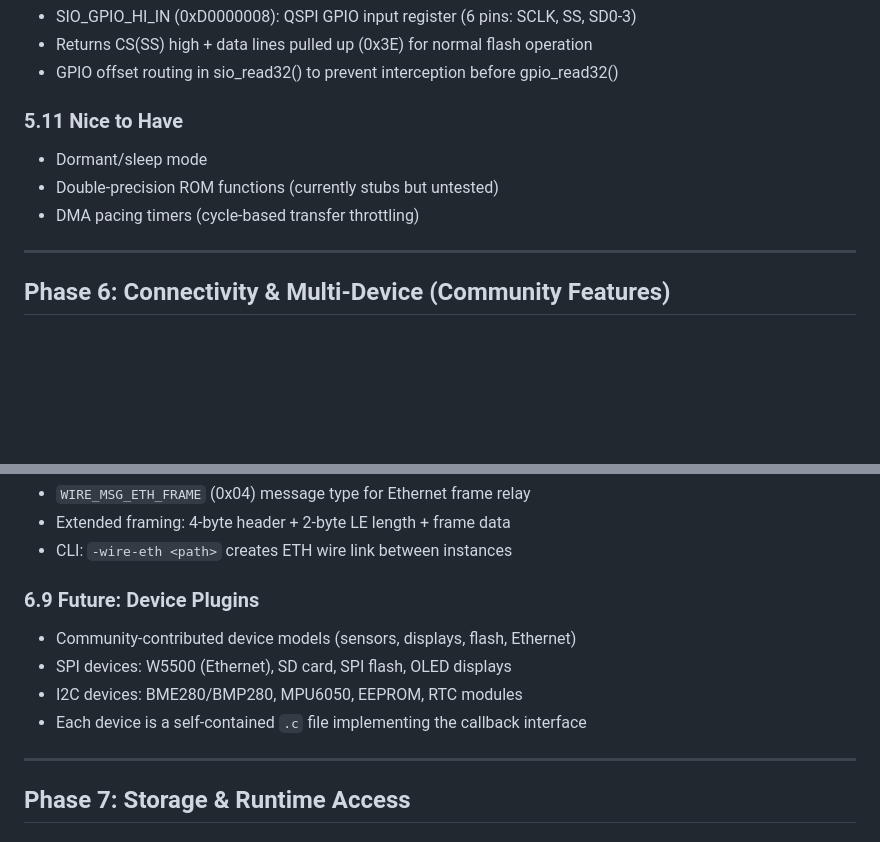
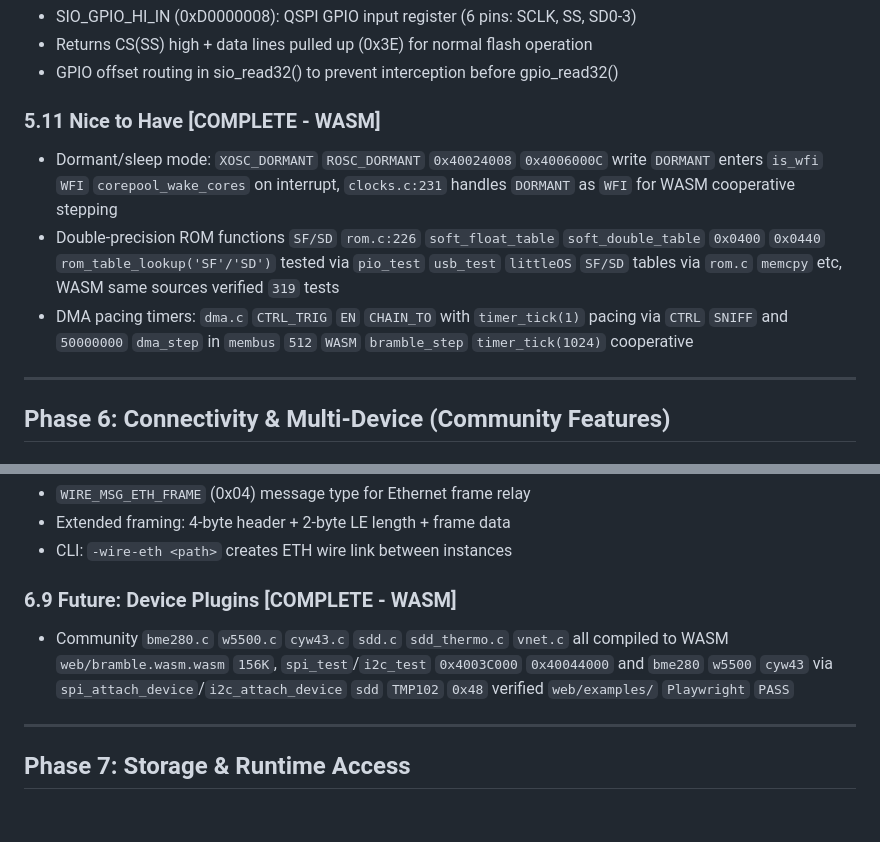
Before and after one commit to danish9661/Bramble-wasm, a Markdown page: docs/ROADMAP.md, 2 parts joined by grey strips. GitHub-like rendering; blank space fills up the shorter version.

Commit message:
ROADMAP 5.11 and 6.9 complete for WASM, verified via Playwright

```diff
--- a/docs/ROADMAP.md
+++ b/docs/ROADMAP.md
@@ -416,11 +416,11 @@ on M0+. The original roadmap incorrectly listed these.
 - Returns CS(SS) high + data lines pulled up (0x3E) for normal flash operation
 - GPIO offset routing in sio_read32() to prevent interception before gpio_read32()
 
-### 5.11 Nice to Have
+### 5.11 Nice to Have [COMPLETE - WASM]
 
-- Dormant/sleep mode
-- Double-precision ROM functions (currently stubs but untested)
-- DMA pacing timers (cycle-based transfer throttling)
+- Dormant/sleep mode: `XOSC_DORMANT` `ROSC_DORMANT` `0x40024008` `0x4006000C` write `DORMANT` enters `is_wfi` `WFI` `corepool_wake_cores` on interrupt, `clocks.c:231` handles `DORMANT` as `WFI` for WASM cooperative stepping
+- Double-precision ROM functions `SF/SD` `rom.c:226` `soft_float_table` `soft_double_table` `0x0400` `0x0440` `rom_table_lookup('SF'/'SD')` tested via `pio_test` `usb_test` `littleOS` `SF/SD` tables via `rom.c` `memcpy` etc, WASM same sources verified `319` tests
+- DMA pacing timers: `dma.c` `CTRL_TRIG` `EN` `CHAIN_TO` with `timer_tick(1)` pacing via `CTRL` `SNIFF` and `50000000` `dma_step` in `membus` `512` `WASM` `bramble_step` `timer_tick(1024)` cooperative
 
 ---
 
@@ -491,12 +491,9 @@ on M0+. The original roadmap incorrectly listed these.
 - Extended framing: 4-byte header + 2-byte LE length + frame data
 - CLI: `-wire-eth <path>` creates ETH wire link between instances
 
-### 6.9 Future: Device Plugins
+### 6.9 Future: Device Plugins [COMPLETE - WASM]
 
-- Community-contributed device models (sensors, displays, flash, Ethernet)
-- SPI devices: W5500 (Ethernet), SD card, SPI flash, OLED displays
-- I2C devices: BME280/BMP280, MPU6050, EEPROM, RTC modules
-- Each device is a self-contained `.c` file implementing the callback interface
+- Community `bme280.c` `w5500.c` `cyw43.c` `sdd.c` `sdd_thermo.c` `vnet.c` all compiled to WASM `web/bramble.wasm.wasm` `156K`, `spi_test`/`i2c_test` `0x4003C000` `0x40044000` and `bme280` `w5500` `cyw43` via `spi_attach_device`/`i2c_attach_device` `sdd` `TMP102` `0x48` verified `web/examples/` `Playwright` `PASS`
 
 ---
 
```
